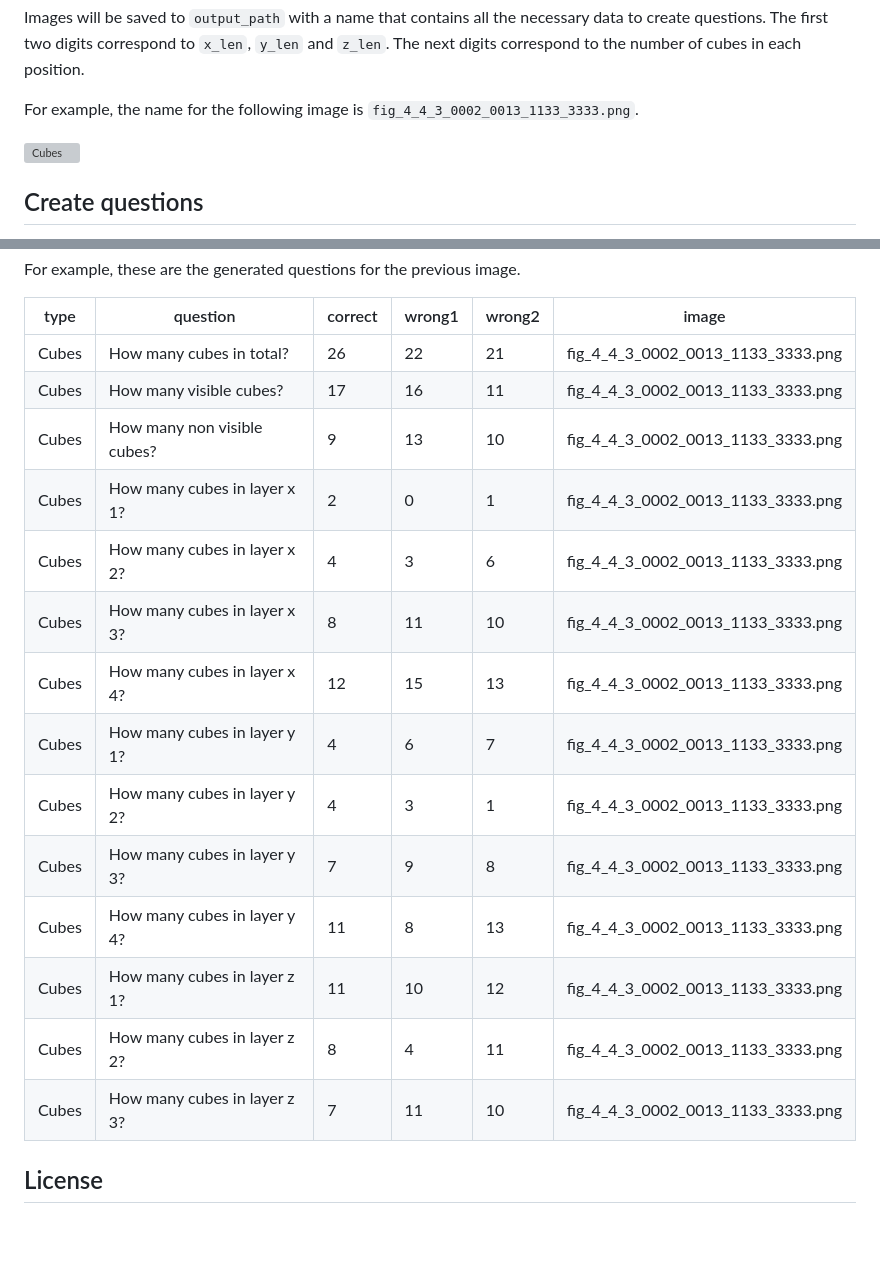
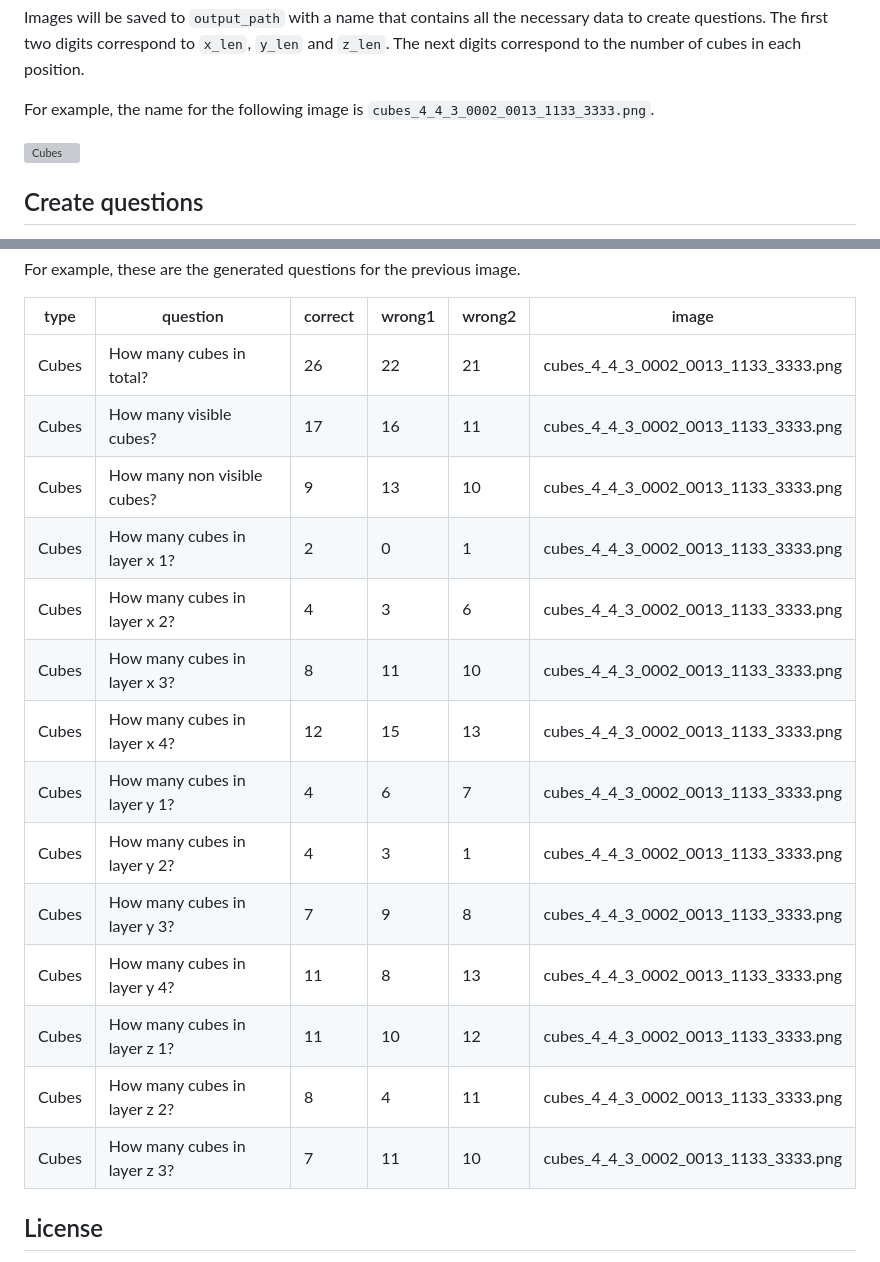
Before and after one commit to juletx/egunean-behin-vqa, a Markdown page: data/cubes/README.md, 2 parts joined by grey strips. Drawn GitHub-style; blank space fills up the shorter version; grey boxes are pictures that could not be loaded.

```diff
--- a/data/cubes/README.md
+++ b/data/cubes/README.md
@@ -35,5 +35,5 @@ python sortu_figurak.py \
 
 Images will be saved to `output_path` with a name that contains all the necessary data to create questions. The first two digits correspond to `x_len`, `y_len` and `z_len`. The next digits correspond to the number of cubes in each position.
 
-For example, the name for the following image is `fig_4_4_3_0002_0013_1133_3333.png`.
+For example, the name for the following image is `cubes_4_4_3_0002_0013_1133_3333.png`.
 
@@ -60,20 +60,20 @@ For example, these are the generated questions for the previous image.
 
 | type  | question                     | correct | wrong1 | wrong2 | image                             |
 | ----- | ---------------------------- | ------- | ------ | ------ | --------------------------------- |
-| Cubes | How many cubes in total?     | 26      | 22     | 21     | fig_4_4_3_0002_0013_1133_3333.png |
-| Cubes | How many visible cubes?      | 17      | 16     | 11     | fig_4_4_3_0002_0013_1133_3333.png |
-| Cubes | How many non visible cubes?  | 9       | 13     | 10     | fig_4_4_3_0002_0013_1133_3333.png |
-| Cubes | How many cubes in layer x 1? | 2       | 0      | 1      | fig_4_4_3_0002_0013_1133_3333.png |
-| Cubes | How many cubes in layer x 2? | 4       | 3      | 6      | fig_4_4_3_0002_0013_1133_3333.png |
-| Cubes | How many cubes in layer x 3? | 8       | 11     | 10     | fig_4_4_3_0002_0013_1133_3333.png |
-| Cubes | How many cubes in layer x 4? | 12      | 15     | 13     | fig_4_4_3_0002_0013_1133_3333.png |
-| Cubes | How many cubes in layer y 1? | 4       | 6      | 7      | fig_4_4_3_0002_0013_1133_3333.png |
-| Cubes | How many cubes in layer y 2? | 4       | 3      | 1      | fig_4_4_3_0002_0013_1133_3333.png |
-| Cubes | How many cubes in layer y 3? | 7       | 9      | 8      | fig_4_4_3_0002_0013_1133_3333.png |
-| Cubes | How many cubes in layer y 4? | 11      | 8      | 13     | fig_4_4_3_0002_0013_1133_3333.png |
-| Cubes | How many cubes in layer z 1? | 11      | 10     | 12     | fig_4_4_3_0002_0013_1133_3333.png |
-| Cubes | How many cubes in layer z 2? | 8       | 4      | 11     | fig_4_4_3_0002_0013_1133_3333.png |
-| Cubes | How many cubes in layer z 3? | 7       | 11     | 10     | fig_4_4_3_0002_0013_1133_3333.png |
+| Cubes | How many cubes in total?     | 26      | 22     | 21     | cubes_4_4_3_0002_0013_1133_3333.png |
+| Cubes | How many visible cubes?      | 17      | 16     | 11     | cubes_4_4_3_0002_0013_1133_3333.png |
+| Cubes | How many non visible cubes?  | 9       | 13     | 10     | cubes_4_4_3_0002_0013_1133_3333.png |
+| Cubes | How many cubes in layer x 1? | 2       | 0      | 1      | cubes_4_4_3_0002_0013_1133_3333.png |
+| Cubes | How many cubes in layer x 2? | 4       | 3      | 6      | cubes_4_4_3_0002_0013_1133_3333.png |
+| Cubes | How many cubes in layer x 3? | 8       | 11     | 10     | cubes_4_4_3_0002_0013_1133_3333.png |
+| Cubes | How many cubes in layer x 4? | 12      | 15     | 13     | cubes_4_4_3_0002_0013_1133_3333.png |
+| Cubes | How many cubes in layer y 1? | 4       | 6      | 7      | cubes_4_4_3_0002_0013_1133_3333.png |
+| Cubes | How many cubes in layer y 2? | 4       | 3      | 1      | cubes_4_4_3_0002_0013_1133_3333.png |
+| Cubes | How many cubes in layer y 3? | 7       | 9      | 8      | cubes_4_4_3_0002_0013_1133_3333.png |
+| Cubes | How many cubes in layer y 4? | 11      | 8      | 13     | cubes_4_4_3_0002_0013_1133_3333.png |
+| Cubes | How many cubes in layer z 1? | 11      | 10     | 12     | cubes_4_4_3_0002_0013_1133_3333.png |
+| Cubes | How many cubes in layer z 2? | 8       | 4      | 11     | cubes_4_4_3_0002_0013_1133_3333.png |
+| Cubes | How many cubes in layer z 3? | 7       | 11     | 10     | cubes_4_4_3_0002_0013_1133_3333.png |
 
 ## License
 
```
Also changed, not shown: other parts of data/cubes/README.md (+1 -1 lines), data/figures/README.md (+20 -20 lines), data/maze/README.md (+6 -6 lines), data/figures/images/figures_6_4_417148_466526_041585_724774.png (renamed from data/figures/images/fig_6_4_417148_466526_041585_724774.png), 10 other files.
